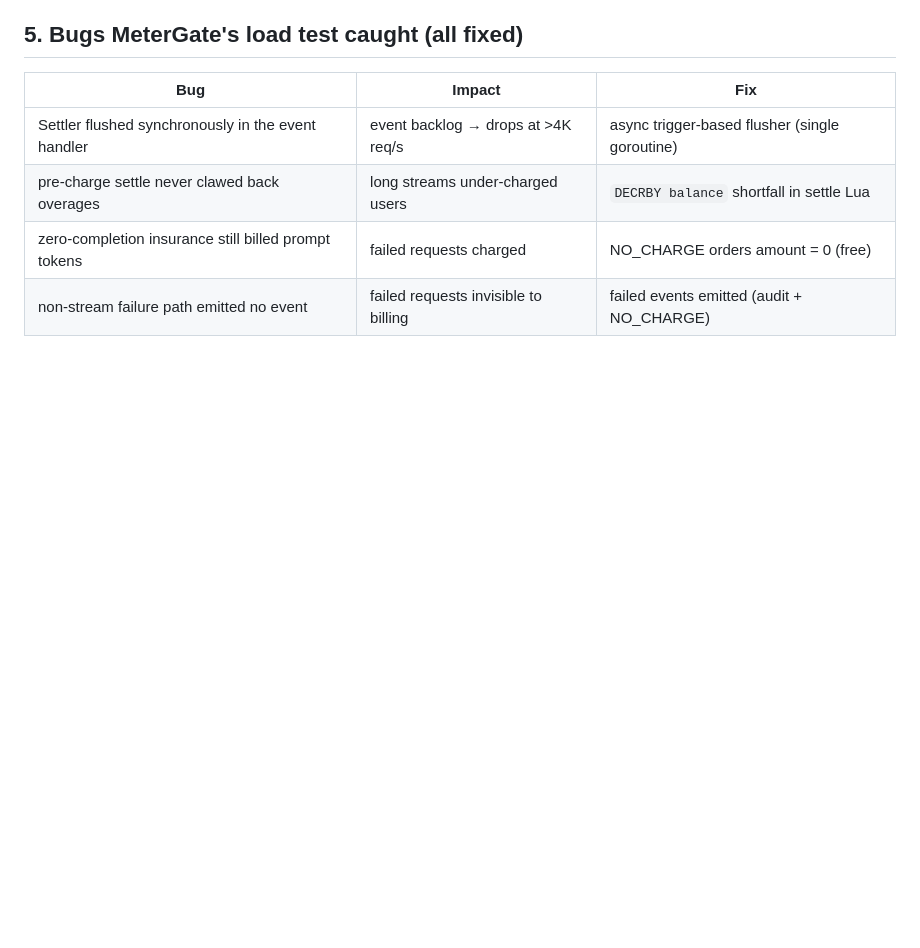
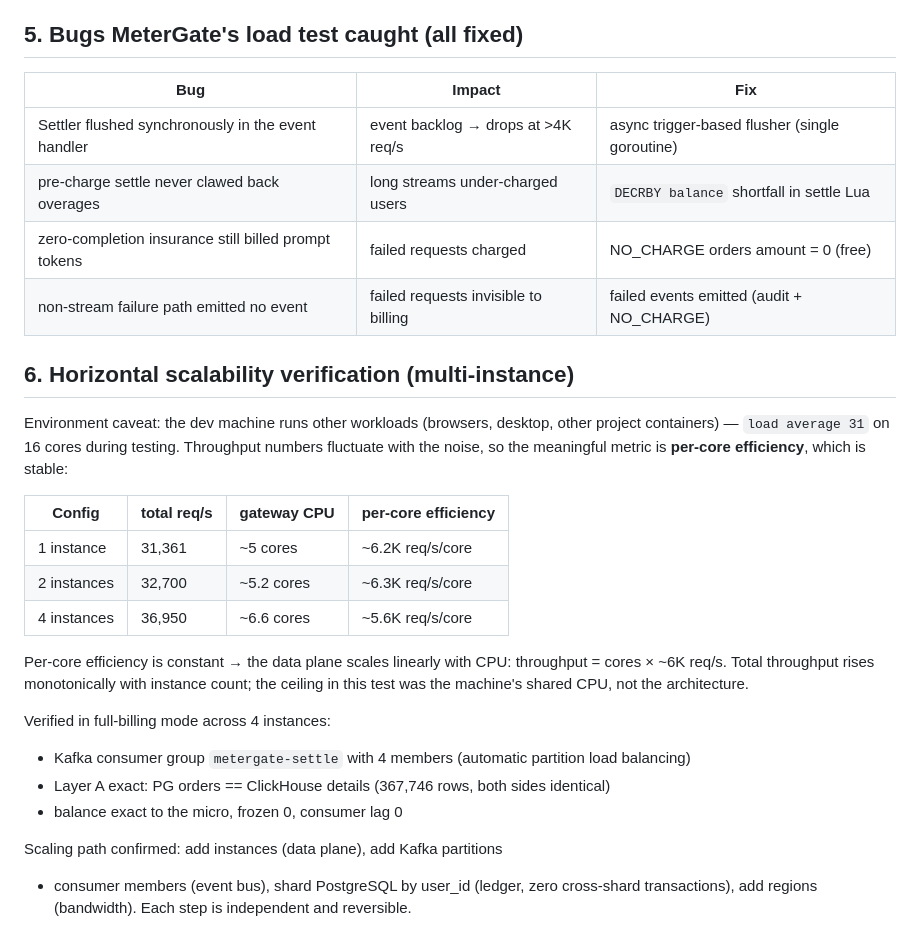
Before and after one commit to differs/MeterGate, a Markdown page: docs/benchmark.md, the part around the change. Drawn GitHub-style; blank space fills up the shorter version.

Commit message:
docs: horizontal scalability verification (per-core efficiency constant across 1/2/4 instances)
- 1/2/4 instance matrix with per-core efficiency: ~6K req/s/core stable
  → data plane scales linearly with CPU
- 4-instance full-billing verification: Kafka consumer group with 4
  members auto-balancing, Layer A exact (PG==CH), balance exact, lag 0
- environment caveat documented (load 31 on 16 cores from unrelated
  workloads; throughput noise, per-core metric is the stable signal)
- scaling path recap: instances → partitions/consumers → PG shards →
  regions, each step independent

```diff
--- a/docs/benchmark.md
+++ b/docs/benchmark.md
@@ -82,3 +82,33 @@ Prisma calls cap it at ~200 req/s.
 | pre-charge settle never clawed back overages | long streams under-charged users | `DECRBY balance` shortfall in settle Lua |
 | zero-completion insurance still billed prompt tokens | failed requests charged | NO_CHARGE orders amount = 0 (free) |
 | non-stream failure path emitted no event | failed requests invisible to billing | failed events emitted (audit + NO_CHARGE) |
+
+## 6. Horizontal scalability verification (multi-instance)
+
+Environment caveat: the dev machine runs other workloads (browsers, desktop,
+other project containers) — `load average 31` on 16 cores during testing.
+Throughput numbers fluctuate with the noise, so the meaningful metric is
+**per-core efficiency**, which is stable:
+
+| Config | total req/s | gateway CPU | per-core efficiency |
+|--------|-------------|-------------|---------------------|
+| 1 instance | 31,361 | ~5 cores | ~6.2K req/s/core |
+| 2 instances | 32,700 | ~5.2 cores | ~6.3K req/s/core |
+| 4 instances | 36,950 | ~6.6 cores | ~5.6K req/s/core |
+
+Per-core efficiency is constant → the data plane scales linearly with CPU:
+throughput = cores × ~6K req/s. Total throughput rises monotonically with
+instance count; the ceiling in this test was the machine's shared CPU, not
+the architecture.
+
+Verified in full-billing mode across 4 instances:
+- Kafka consumer group `metergate-settle` with 4 members (automatic
+  partition load balancing)
+- Layer A exact: PG orders == ClickHouse details (367,746 rows, both
+  sides identical)
+- balance exact to the micro, frozen 0, consumer lag 0
+
+Scaling path confirmed: add instances (data plane), add Kafka partitions
++ consumer members (event bus), shard PostgreSQL by user_id (ledger,
+zero cross-shard transactions), add regions (bandwidth). Each step is
+independent and reversible.
```
